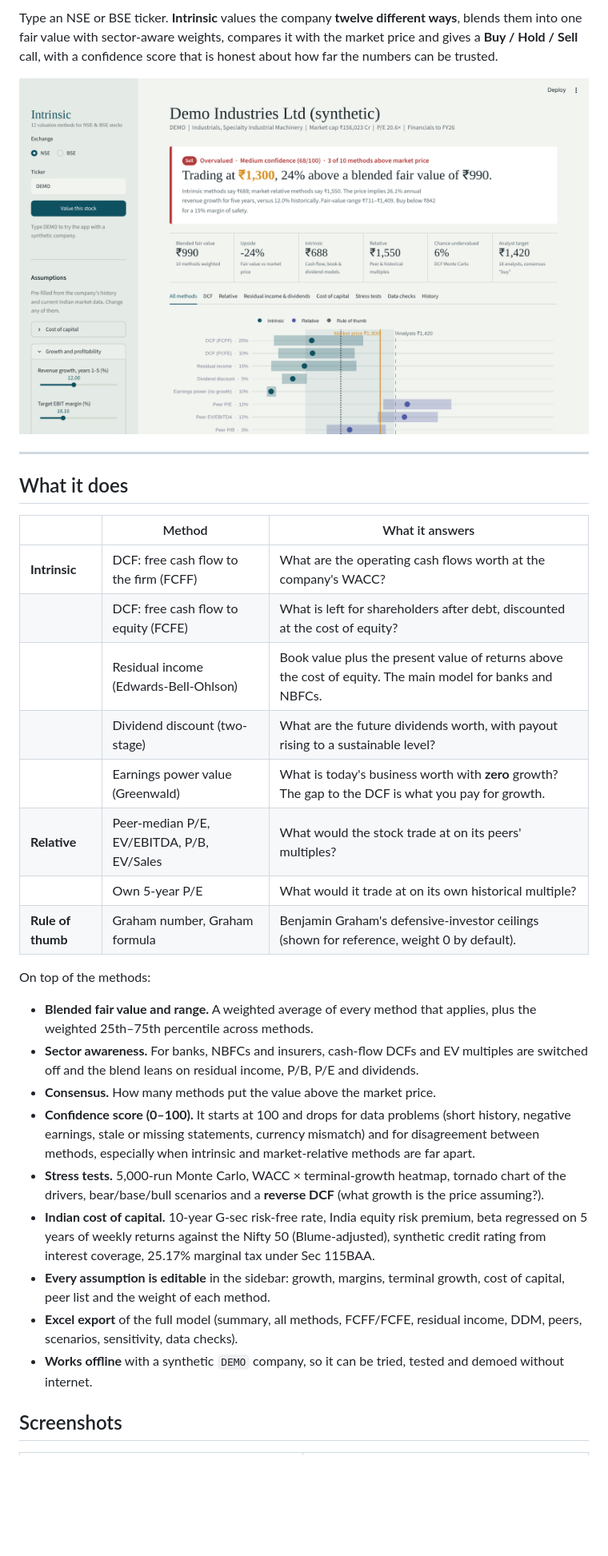
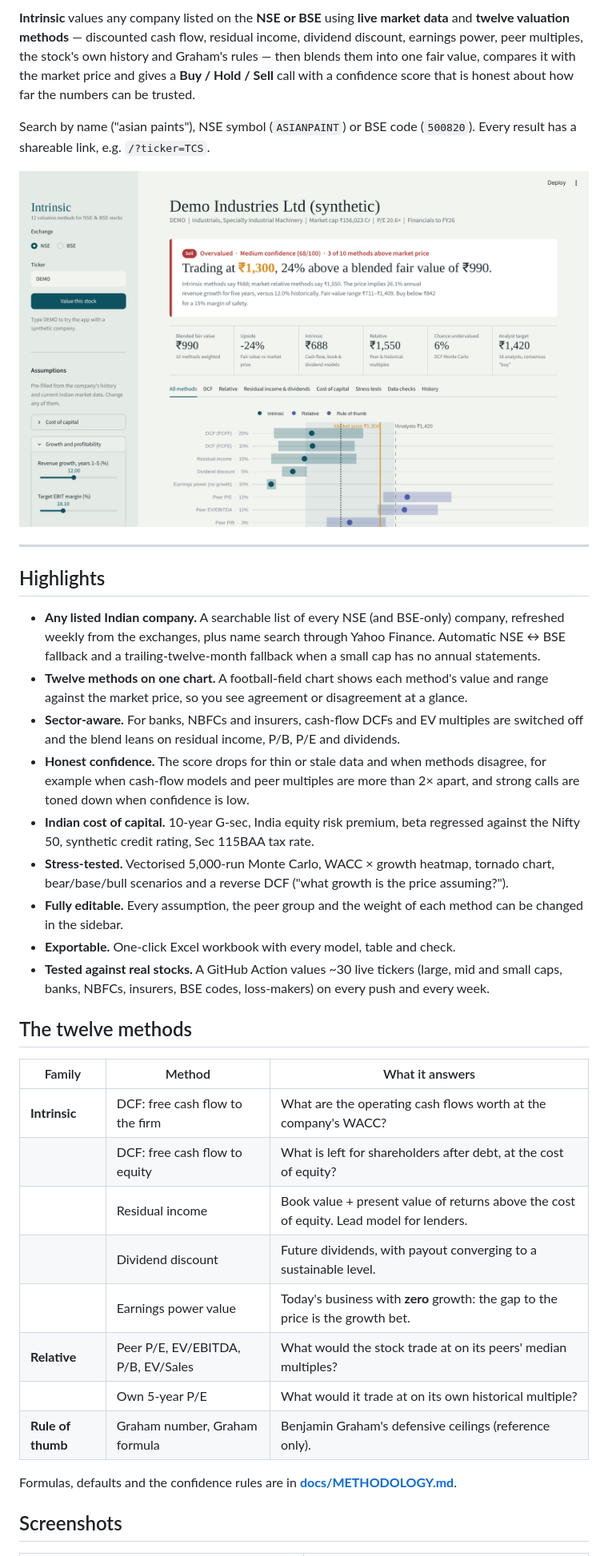
Before and after one commit to PalakGupta7456/stock-valuation-india, a Markdown page: README.md, the part around one of its changes. Shown at 80% size. GitHub-like rendering; blank space fills up the shorter version.

```diff
--- a/README.md
+++ b/README.md
@@ -7,34 +12,38 @@
 
-Type an NSE or BSE ticker. **Intrinsic** values the company **twelve different ways**, blends them into one fair value with sector-aware weights, compares it with the market price and gives a **Buy / Hold / Sell** call, with a confidence score that is honest about how far the numbers can be trusted.
+**Intrinsic** values any company listed on the **NSE or BSE** using **live market data** and **twelve valuation methods** — discounted cash flow, residual income, dividend discount, earnings power, peer multiples, the stock's own history and Graham's rules — then blends them into one fair value, compares it with the market price and gives a **Buy / Hold / Sell** call with a confidence score that is honest about how far the numbers can be trusted.
 
-![Overview](docs/screenshots/overview.png)
+Search by name ("asian paints"), NSE symbol (`ASIANPAINT`) or BSE code (`500820`). Every result has a shareable link, e.g. `/?ticker=TCS`.
+
+![Valuation overview](docs/screenshots/overview.png)
 
 ---
 
-## What it does
+## Highlights
 
-| | Method | What it answers |
+- **Any listed Indian company.** A searchable list of every NSE (and BSE-only) company, refreshed weekly from the exchanges, plus name search through Yahoo Finance. Automatic NSE ↔ BSE fallback and a trailing-twelve-month fallback when a small cap has no annual statements.
+- **Twelve methods on one chart.** A football-field chart shows each method's value and range against the market price, so you see agreement or disagreement at a glance.
+- **Sector-aware.** For banks, NBFCs and insurers, cash-flow DCFs and EV multiples are switched off and the blend leans on residual income, P/B, P/E and dividends.
+- **Honest confidence.** The score drops for thin or stale data and when methods disagree, for example when cash-flow models and peer multiples are more than 2× apart, and strong calls are toned down when confidence is low.
+- **Indian cost of capital.** 10-year G-sec, India equity risk premium, beta regressed against the Nifty 50, synthetic credit rating, Sec 115BAA tax rate.
+- **Stress-tested.** Vectorised 5,000-run Monte Carlo, WACC × growth heatmap, tornado chart, bear/base/bull scenarios and a reverse DCF ("what growth is the price assuming?").
+- **Fully editable.** Every assumption, the peer group and the weight of each method can be changed in the sidebar.
+- **Exportable.** One-click Excel workbook with every model, table and check.
+- **Tested against real stocks.** A GitHub Action values ~30 live tickers (large, mid and small caps, banks, NBFCs, insurers, BSE codes, loss-makers) on every push and every week.
+
+## The twelve methods
+
+| Family | Method | What it answers |
 |---|---|---|
-| **Intrinsic** | DCF: free cash flow to the firm (FCFF) | What are the operating cash flows worth at the company's WACC? |
-| | DCF: free cash flow to equity (FCFE) | What is left for shareholders after debt, discounted at the cost of equity? |
-| | Residual income (Edwards-Bell-Ohlson) | Book value plus the present value of returns above the cost of equity. The main model for banks and NBFCs. |
-| | Dividend discount (two-stage) | What are the future dividends worth, with payout rising to a sustainable level? |
-| | Earnings power value (Greenwald) | What is today's business worth with **zero** growth? The gap to the DCF is what you pay for growth. |
-| **Relative** | Peer-median P/E, EV/EBITDA, P/B, EV/Sales | What would the stock trade at on its peers' multiples? |
+| **Intrinsic** | DCF: free cash flow to the firm | What are the operating cash flows worth at the company's WACC? |
+| | DCF: free cash flow to equity | What is left for shareholders after debt, at the cost of equity? |
+| | Residual income | Book value + present value of returns above the cost of equity. Lead model for lenders. |
+| | Dividend discount | Future dividends, with payout converging to a sustainable level. |
+| | Earnings power value | Today's business with **zero** growth: the gap to the price is the growth bet. |
+| **Relative** | Peer P/E, EV/EBITDA, P/B, EV/Sales | What would the stock trade at on its peers' median multiples? |
 | | Own 5-year P/E | What would it trade at on its own historical multiple? |
-| **Rule of thumb** | Graham number, Graham formula | Benjamin Graham's defensive-investor ceilings (shown for reference, weight 0 by default). |
+| **Rule of thumb** | Graham number, Graham formula | Benjamin Graham's defensive ceilings (reference only). |
 
-On top of the methods:
-
-- **Blended fair value and range.** A weighted average of every method that applies, plus the weighted 25th–75th percentile across methods.
-- **Sector awareness.** For banks, NBFCs and insurers, cash-flow DCFs and EV multiples are switched off and the blend leans on residual income, P/B, P/E and dividends.
-- **Consensus.** How many methods put the value above the market price.
-- **Confidence score (0–100).** It starts at 100 and drops for data problems (short history, negative earnings, stale or missing statements, currency mismatch) and for disagreement between methods, especially when intrinsic and market-relative methods are far apart.
-- **Stress tests.** 5,000-run Monte Carlo, WACC × terminal-growth heatmap, tornado chart of the drivers, bear/base/bull scenarios and a **reverse DCF** (what growth is the price assuming?).
-- **Indian cost of capital.** 10-year G-sec risk-free rate, India equity risk premium, beta regressed on 5 years of weekly returns against the Nifty 50 (Blume-adjusted), synthetic credit rating from interest coverage, 25.17% marginal tax under Sec 115BAA.
-- **Every assumption is editable** in the sidebar: growth, margins, terminal growth, cost of capital, peer list and the weight of each method.
-- **Excel export** of the full model (summary, all methods, FCFF/FCFE, residual income, DDM, peers, scenarios, sensitivity, data checks).
-- **Works offline** with a synthetic `DEMO` company, so it can be tried, tested and demoed without internet.
+Formulas, defaults and the confidence rules are in **[docs/METHODOLOGY.md](docs/METHODOLOGY.md)**.
 
 ## Screenshots
 
```
Also changed, not shown: other parts of README.md (+86 -53 lines), docs/METHODOLOGY.md (added, +152 -0 lines), docs/banner.png (added), 12 other files.
